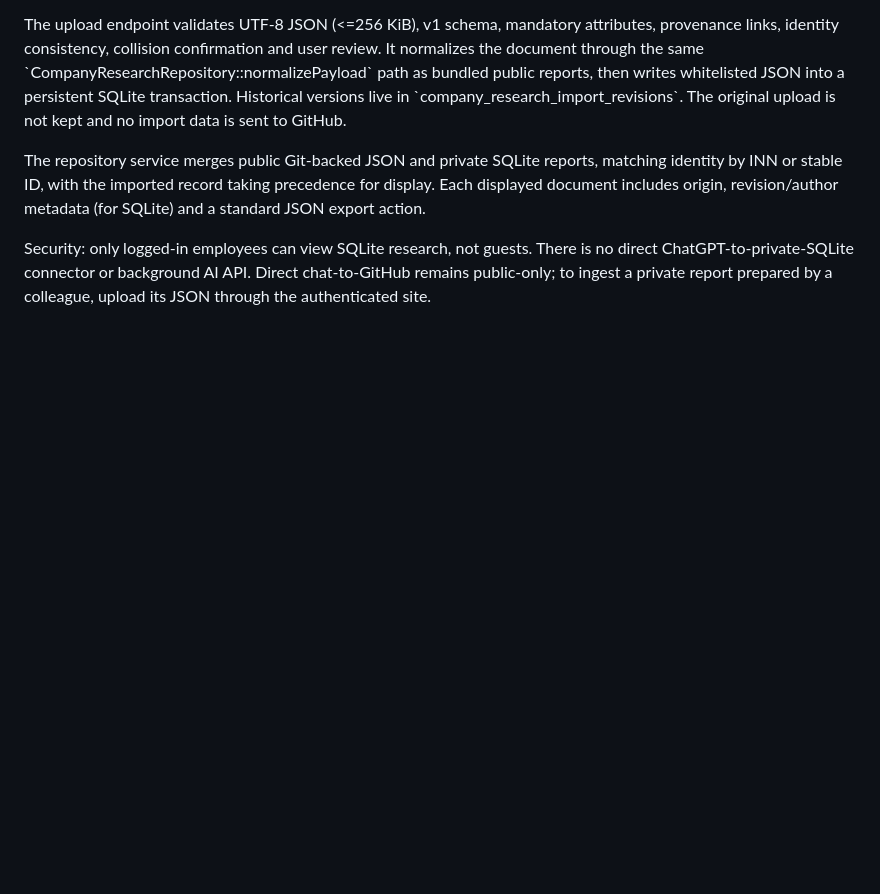
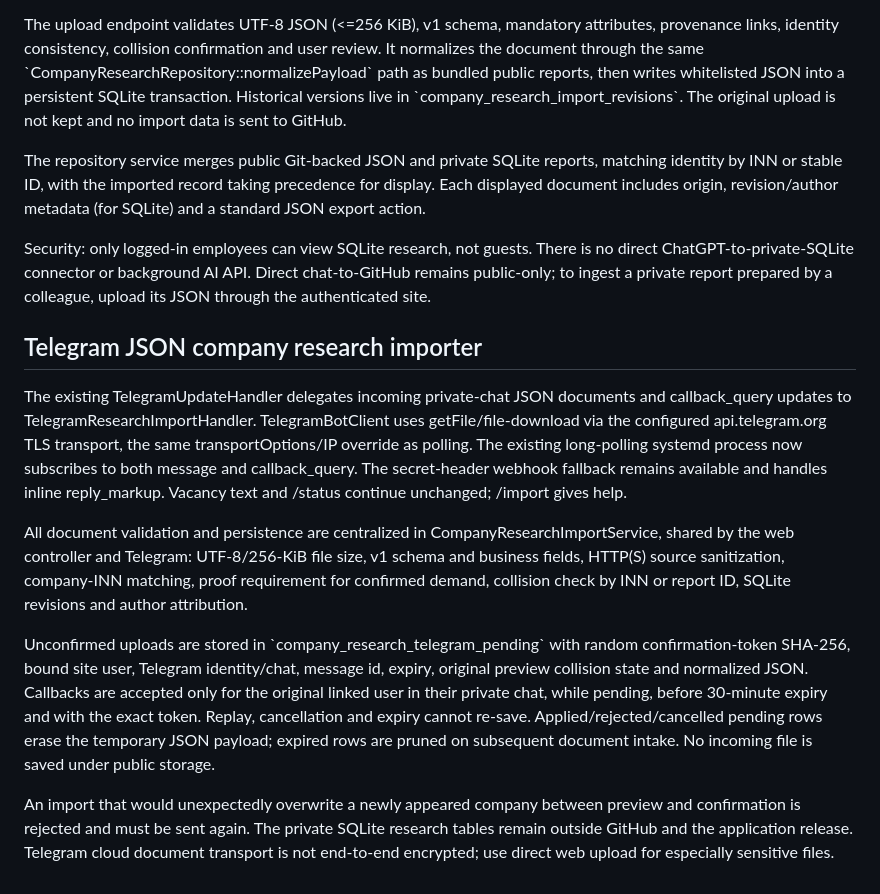
Before and after one commit to zampolit73/zampolit73project, a Markdown page: docs/ARCHITECTURE.md, the part around the change. Drawn GitHub-style; blank space fills up the shorter version.

Commit message:
docs(telegram): explain JSON-to-bot workflow, linked accounts, privacy and retry safeguards

```diff
--- a/docs/ARCHITECTURE.md
+++ b/docs/ARCHITECTURE.md
@@ -435,3 +435,35 @@ Security: only logged-in employees can view SQLite research, not guests.
 There is no direct ChatGPT-to-private-SQLite connector or background AI API.
 Direct chat-to-GitHub remains public-only; to ingest a private report prepared
 by a colleague, upload its JSON through the authenticated site.
+
+
+## Telegram JSON company research importer
+
+The existing TelegramUpdateHandler delegates incoming private-chat JSON
+documents and callback_query updates to TelegramResearchImportHandler.
+TelegramBotClient uses getFile/file-download via the configured api.telegram.org
+TLS transport, the same transportOptions/IP override as polling. The existing
+long-polling systemd process now subscribes to both message and callback_query.
+The secret-header webhook fallback remains available and handles inline
+reply_markup. Vacancy text and /status continue unchanged; /import gives help.
+
+All document validation and persistence are centralized in
+CompanyResearchImportService, shared by the web controller and Telegram:
+UTF-8/256-KiB file size, v1 schema and business fields, HTTP(S) source
+sanitization, company-INN matching, proof requirement for confirmed demand,
+collision check by INN or report ID, SQLite revisions and author attribution.
+
+Unconfirmed uploads are stored in \`company_research_telegram_pending\` with
+random confirmation-token SHA-256, bound site user, Telegram identity/chat,
+message id, expiry, original preview collision state and normalized JSON.
+Callbacks are accepted only for the original linked user in their private chat,
+while pending, before 30-minute expiry and with the exact token.
+Replay, cancellation and expiry cannot re-save. Applied/rejected/cancelled
+pending rows erase the temporary JSON payload; expired rows are pruned on
+subsequent document intake. No incoming file is saved under public storage.
+
+An import that would unexpectedly overwrite a newly appeared company between
+preview and confirmation is rejected and must be sent again. The private
+SQLite research tables remain outside GitHub and the application release.
+Telegram cloud document transport is not end-to-end encrypted; use direct
+web upload for especially sensitive files.
```
